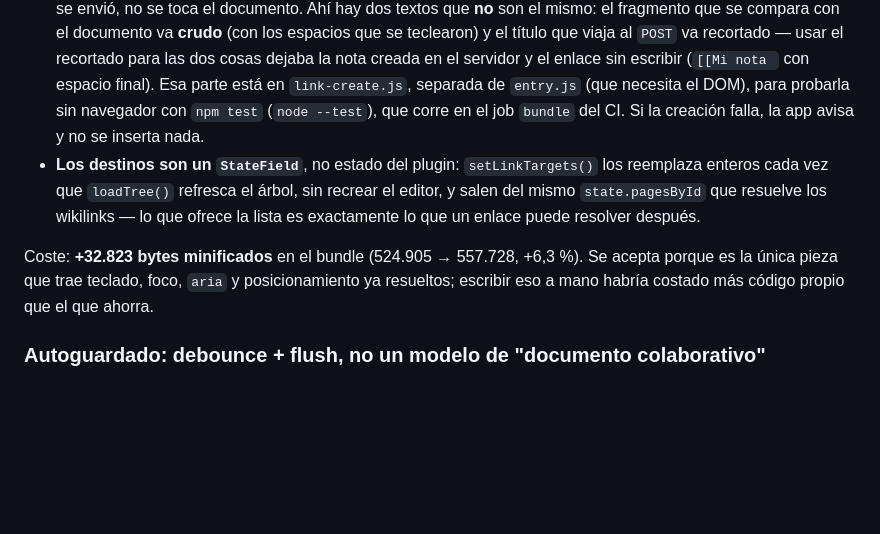
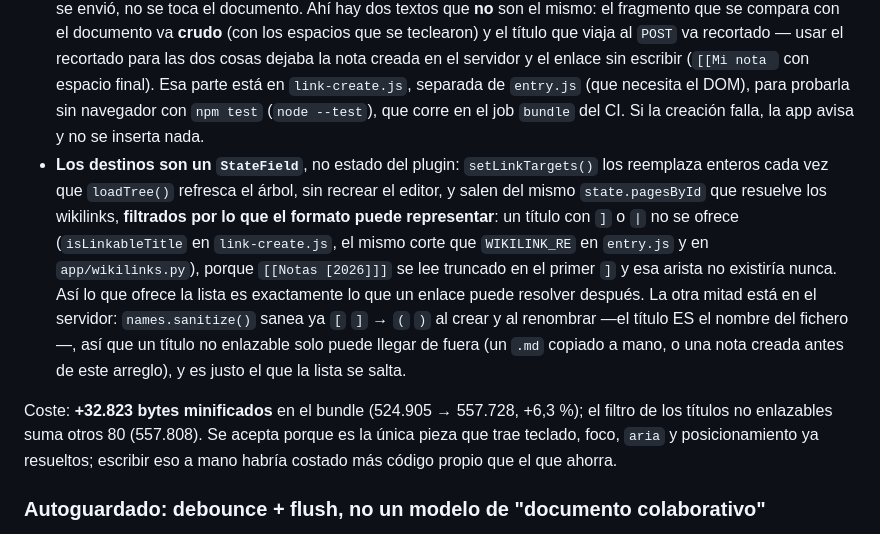
Before and after one commit to joaquinrodfer/MyDamnManagement, a Markdown page: docs/ARCHITECTURE.md, the part around the change. GitHub-like rendering; blank space fills up the shorter version.

Commit message:
docs: el título con corchetes y la lista de [[ que ya no ofrece enlaces rotos
`ARCHITECTURE.md` decía que «lo que ofrece la lista es exactamente lo que un
enlace puede resolver después» y no era cierto con un título que llevara `]`:
la nota se ofrecía y el enlace se leía truncado. Con el arreglo la frase ya se
sostiene, y se explica por qué: el filtro del popup usa el mismo corte que
`WIKILINK_RE` y el servidor sanea `[` `]` -> `(` `)` al crear y renombrar, así
que solo quedan fuera las notas que llegaron de fuera.

CHANGELOG: entrada en «Corregido».

```diff
--- a/docs/ARCHITECTURE.md
+++ b/docs/ARCHITECTURE.md
@@ -224,9 +224,9 @@ El autocompletado de wikilinks es `@codemirror/autocomplete` (dependencia de `fr
 - **El disparador no es una regex sobre la línea, es "el último `[[` sin corchetes detrás"**. Si entre el `[[` y el cursor hay un `[`, un `]` o un salto de línea, no hay lista: eso cubre de golpe el caso de estar detrás de un `[[enlace]]` ya cerrado (no debe saltar) y el de cerrar el enlace a mano mientras la lista está abierta (se cierra sola). Dentro de un bloque de código tampoco salta, con el mismo `isInsideCodeBlock()` que ya usan las flechas tipográficas.
 - **El filtro es nuestro, no el difuso del paquete** (`filter: false` en el resultado): hacerlo con el de serie obligaría a renunciar a las tildes (`ano` no encontraría `año`) o a reordenar después. Se compara en NFD sin diacríticos y en minúsculas, y se ordena primero por "empieza por" y después alfabético (locale `es`) — así `edi` pone `Editor de notas` antes que `Anatomía del editor`.
 - **`Crear «…»` es una opción más, no un caso aparte**: si no hay coincidencia exacta va la primera, y su `apply` es asíncrono porque el título lo decide el servidor al crear el fichero (`names.sanitize()`: `Informe: marzo` → `Informe marzo`). Mientras se espera, el usuario puede seguir escribiendo; si el texto bajo el `[[` ya no es el que se envió, no se toca el documento. Ahí hay dos textos que **no** son el mismo: el fragmento que se compara con el documento va **crudo** (con los espacios que se teclearon) y el título que viaja al `POST` va recortado — usar el recortado para las dos cosas dejaba la nota creada en el servidor y el enlace sin escribir (`[[Mi nota ` con espacio final). Esa parte está en `link-create.js`, separada de `entry.js` (que necesita el DOM), para probarla sin navegador con `npm test` (`node --test`), que corre en el job `bundle` del CI. Si la creación falla, la app avisa y no se inserta nada.
-- **Los destinos son un `StateField`**, no estado del plugin: `setLinkTargets()` los reemplaza enteros cada vez que `loadTree()` refresca el árbol, sin recrear el editor, y salen del mismo `state.pagesById` que resuelve los wikilinks — lo que ofrece la lista es exactamente lo que un enlace puede resolver después.
+- **Los destinos son un `StateField`**, no estado del plugin: `setLinkTargets()` los reemplaza enteros cada vez que `loadTree()` refresca el árbol, sin recrear el editor, y salen del mismo `state.pagesById` que resuelve los wikilinks, **filtrados por lo que el formato puede representar**: un título con `]` o `|` no se ofrece (`isLinkableTitle` en `link-create.js`, el mismo corte que `WIKILINK_RE` en `entry.js` y en `app/wikilinks.py`), porque `[[Notas [2026]]]` se lee truncado en el primer `]` y esa arista no existiría nunca. Así lo que ofrece la lista es exactamente lo que un enlace puede resolver después. La otra mitad está en el servidor: `names.sanitize()` sanea ya `[` `]` → `(` `)` al crear y al renombrar —el título ES el nombre del fichero—, así que un título no enlazable solo puede llegar de fuera (un `.md` copiado a mano, o una nota creada antes de este arreglo), y es justo el que la lista se salta.
 
-Coste: **+32.823 bytes minificados** en el bundle (524.905 → 557.728, +6,3 %). Se acepta porque es la única pieza que trae teclado, foco, `aria` y posicionamiento ya resueltos; escribir eso a mano habría costado más código propio que el que ahorra.
+Coste: **+32.823 bytes minificados** en el bundle (524.905 → 557.728, +6,3 %); el filtro de los títulos no enlazables suma otros 80 (557.808). Se acepta porque es la única pieza que trae teclado, foco, `aria` y posicionamiento ya resueltos; escribir eso a mano habría costado más código propio que el que ahorra.
 
 ### Autoguardado: debounce + flush, no un modelo de "documento colaborativo"
 
```
Also changed, not shown: CHANGELOG.md (+2 -0 lines).
